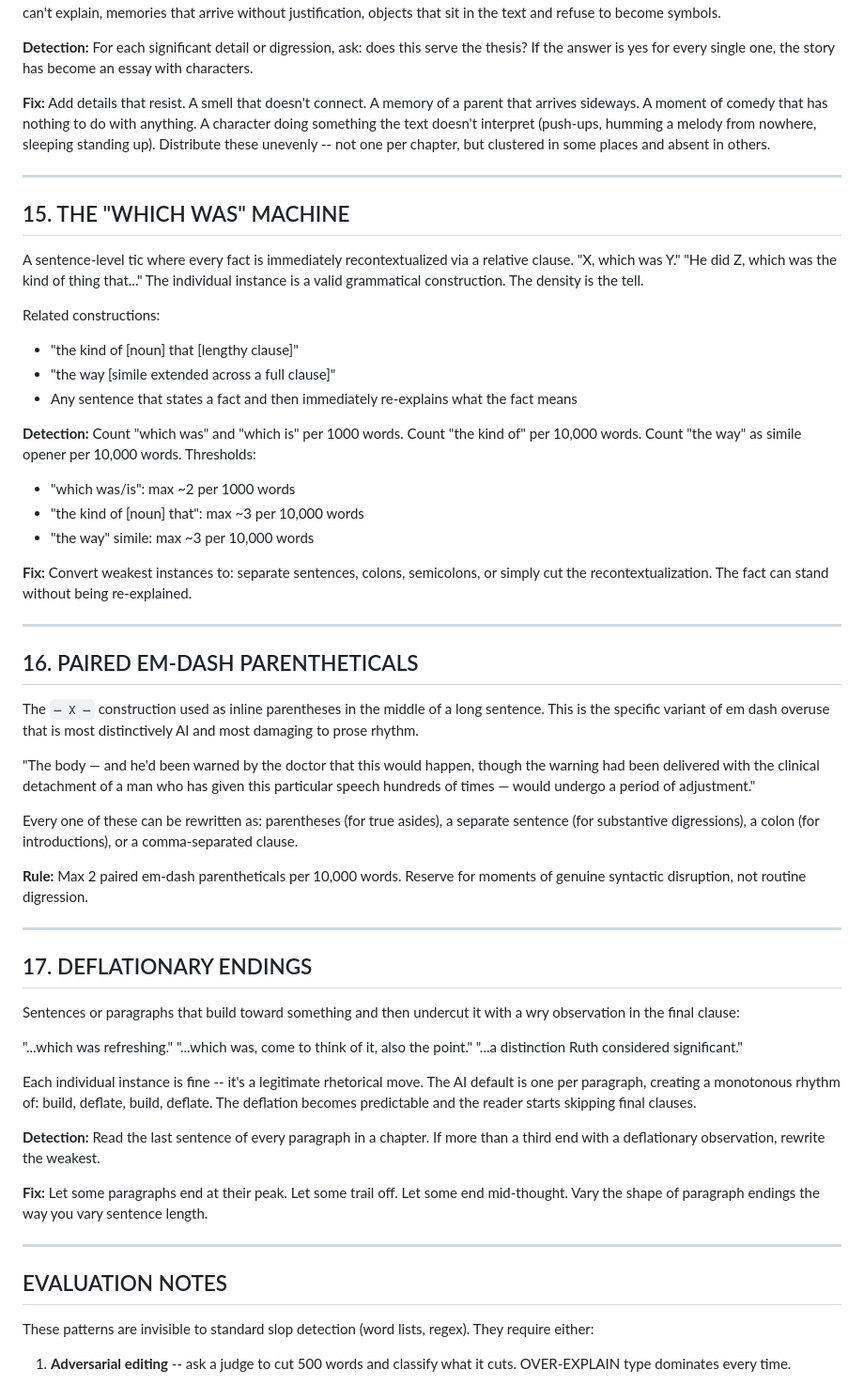
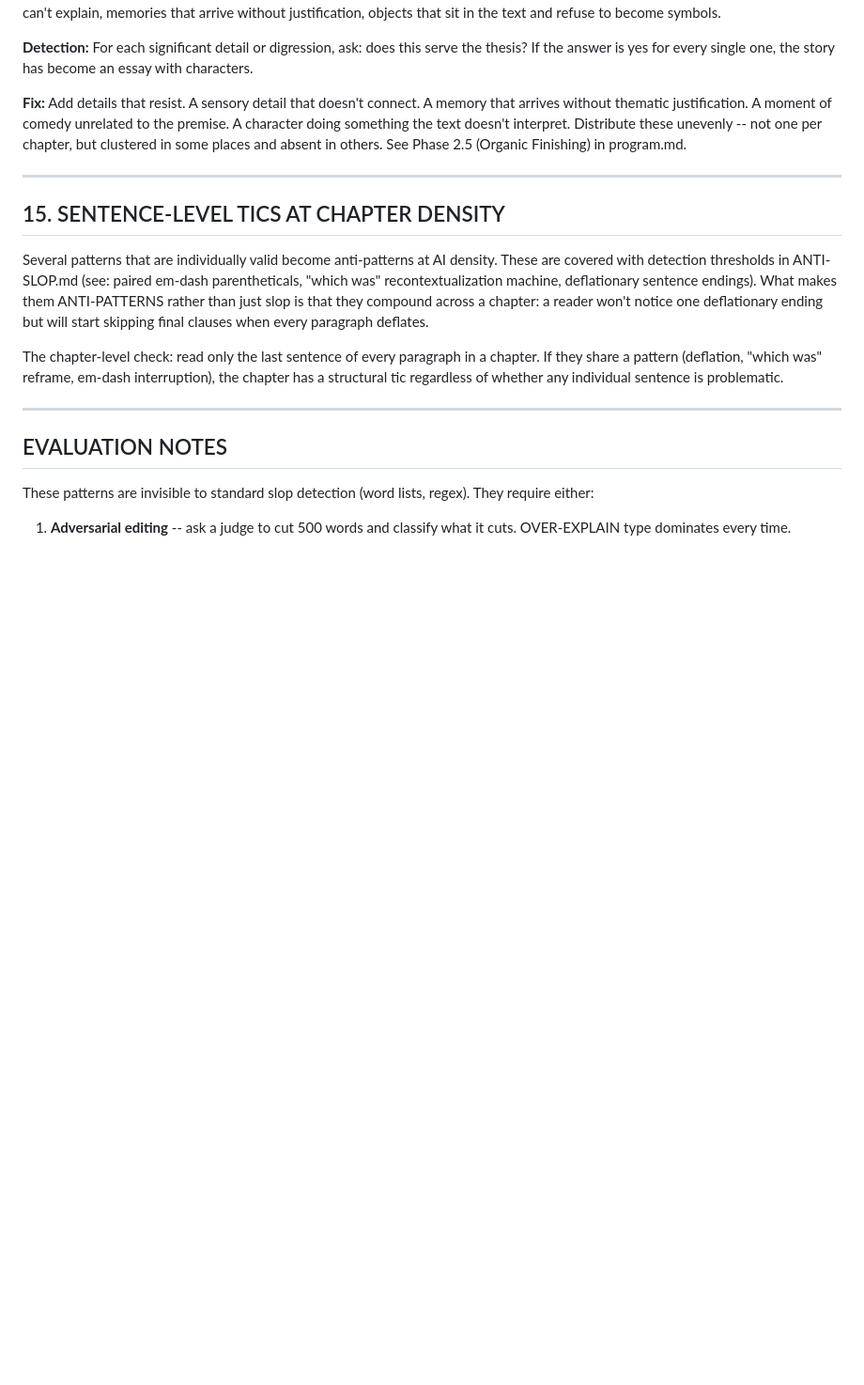
Before and after one commit to daniele-barbiero-githhub/autonovel, a Markdown page: ANTI-PATTERNS.md, the part around the change. Shown at 94% size. Rendered like a GitHub page; blank space fills up the shorter version.

Commit message:
Remove duplication between ANTI-SLOP and ANTI-PATTERNS, trim bloat
- Collapse ANTI-PATTERNS §15-§17 (which duplicated ANTI-SLOP additions)
  into a single §15 that cross-references ANTI-SLOP for detection
  thresholds and adds the chapter-level compound check
- Generalize Thesis-Absorption examples (remove story-specific details)
- Remove Dangerous Insight from program.md Prose Critique (already in
  CRAFT.md §9, just cross-reference instead)
- Merge Scale-Shifting Parameters into Register Variation in voice.md
  (was a 13-line niche template, now 4 lines inside the broader section)

```diff
--- a/ANTI-PATTERNS.md
+++ b/ANTI-PATTERNS.md
@@ -206,83 +206,29 @@ that sit in the text and refuse to become symbols.
 this serve the thesis? If the answer is yes for every single one,
 the story has become an essay with characters.
 
-**Fix:** Add details that resist. A smell that doesn't connect. A
-memory of a parent that arrives sideways. A moment of comedy that
-has nothing to do with anything. A character doing something the
-text doesn't interpret (push-ups, humming a melody from nowhere,
-sleeping standing up). Distribute these unevenly -- not one per
-chapter, but clustered in some places and absent in others.
+**Fix:** Add details that resist. A sensory detail that doesn't
+connect. A memory that arrives without thematic justification. A
+moment of comedy unrelated to the premise. A character doing
+something the text doesn't interpret. Distribute these unevenly --
+not one per chapter, but clustered in some places and absent in
+others. See Phase 2.5 (Organic Finishing) in program.md.
 
 ---
 
-## 15. THE "WHICH WAS" MACHINE
+## 15. SENTENCE-LEVEL TICS AT CHAPTER DENSITY
 
-A sentence-level tic where every fact is immediately recontextualized
-via a relative clause. "X, which was Y." "He did Z, which was the
-kind of thing that..." The individual instance is a valid grammatical
-construction. The density is the tell.
+Several patterns that are individually valid become anti-patterns at
+AI density. These are covered with detection thresholds in
+ANTI-SLOP.md (see: paired em-dash parentheticals, "which was"
+recontextualization machine, deflationary sentence endings). What
+makes them ANTI-PATTERNS rather than just slop is that they compound
+across a chapter: a reader won't notice one deflationary ending but
+will start skipping final clauses when every paragraph deflates.
 
-Related constructions:
-  - "the kind of [noun] that [lengthy clause]"
-  - "the way [simile extended across a full clause]"
-  - Any sentence that states a fact and then immediately re-explains
-    what the fact means
-
-**Detection:** Count "which was" and "which is" per 1000 words.
-Count "the kind of" per 10,000 words. Count "the way" as simile
-opener per 10,000 words. Thresholds:
-  - "which was/is": max ~2 per 1000 words
-  - "the kind of [noun] that": max ~3 per 10,000 words
-  - "the way" simile: max ~3 per 10,000 words
-
-**Fix:** Convert weakest instances to: separate sentences, colons,
-semicolons, or simply cut the recontextualization. The fact can
-stand without being re-explained.
-
----
-
-## 16. PAIRED EM-DASH PARENTHETICALS
-
-The `— X —` construction used as inline parentheses in the middle
-of a long sentence. This is the specific variant of em dash overuse
-that is most distinctively AI and most damaging to prose rhythm.
-
-"The body — and he'd been warned by the doctor that this would
-happen, though the warning had been delivered with the clinical
-detachment of a man who has given this particular speech hundreds
-of times — would undergo a period of adjustment."
-
-Every one of these can be rewritten as: parentheses (for true
-asides), a separate sentence (for substantive digressions), a
-colon (for introductions), or a comma-separated clause.
-
-**Rule:** Max 2 paired em-dash parentheticals per 10,000 words.
-Reserve for moments of genuine syntactic disruption, not routine
-digression.
-
----
-
-## 17. DEFLATIONARY ENDINGS
-
-Sentences or paragraphs that build toward something and then
-undercut it with a wry observation in the final clause:
-
-  "...which was refreshing."
-  "...which was, come to think of it, also the point."
-  "...a distinction Ruth considered significant."
-
-Each individual instance is fine -- it's a legitimate rhetorical
-move. The AI default is one per paragraph, creating a monotonous
-rhythm of: build, deflate, build, deflate. The deflation becomes
-predictable and the reader starts skipping final clauses.
-
-**Detection:** Read the last sentence of every paragraph in a
-chapter. If more than a third end with a deflationary observation,
-rewrite the weakest.
-
-**Fix:** Let some paragraphs end at their peak. Let some trail off.
-Let some end mid-thought. Vary the shape of paragraph endings the
-way you vary sentence length.
+The chapter-level check: read only the last sentence of every
+paragraph in a chapter. If they share a pattern (deflation, "which
+was" reframe, em-dash interruption), the chapter has a structural
+tic regardless of whether any individual sentence is problematic.
 
 ---
 
```
Also changed, not shown: program.md (+4 -3 lines), voice.md (+7 -18 lines).
